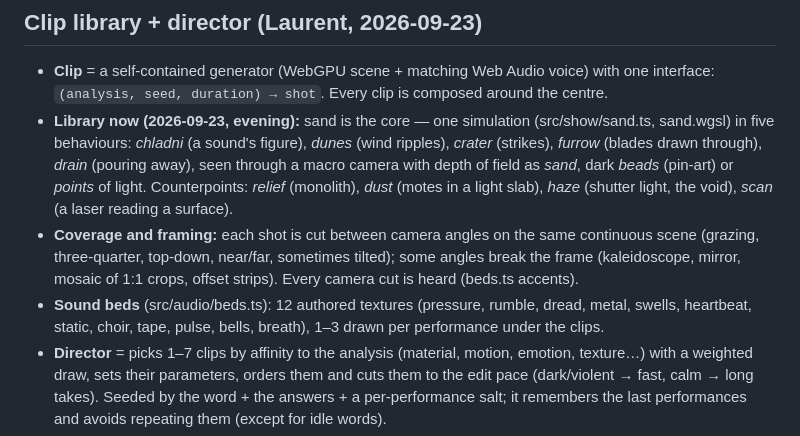
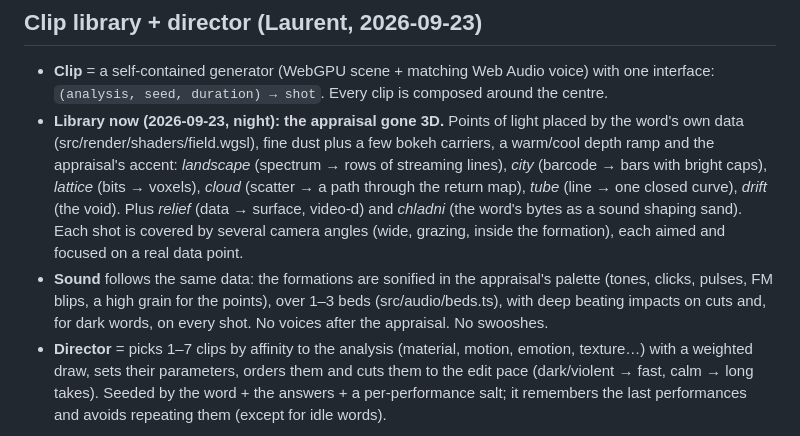
Before and after one commit to thelau/words-of-control, a Markdown page: docs/DIRECTION-v2.md, the part around the change. Drawn GitHub-style.

```diff
--- a/docs/DIRECTION-v2.md
+++ b/docs/DIRECTION-v2.md
@@ -36,16 +36,16 @@ many short ones; low confidence produces false starts and shots that don't resol
 
 - **Clip** = a self-contained generator (WebGPU scene + matching Web Audio voice) with one interface:
   `(analysis, seed, duration) → shot`. Every clip is composed around the centre.
-- **Library now (2026-09-23, evening):** sand is the core — one simulation (src/show/sand.ts, sand.wgsl) in
-  five behaviours: *chladni* (a sound's figure), *dunes* (wind ripples), *crater* (strikes), *furrow* (blades
-  drawn through), *drain* (pouring away), seen through a macro camera with depth of field as *sand*, dark
-  *beads* (pin-art) or *points* of light. Counterpoints: *relief* (monolith), *dust* (motes in a light slab),
-  *haze* (shutter light, the void), *scan* (a laser reading a surface).
-- **Coverage and framing:** each shot is cut between camera angles on the same continuous scene (grazing,
-  three-quarter, top-down, near/far, sometimes tilted); some angles break the frame (kaleidoscope, mirror,
-  mosaic of 1:1 crops, offset strips). Every camera cut is heard (beds.ts accents).
-- **Sound beds** (src/audio/beds.ts): 12 authored textures (pressure, rumble, dread, metal, swells, heartbeat,
-  static, choir, tape, pulse, bells, breath), 1–3 drawn per performance under the clips.
+- **Library now (2026-09-23, night): the appraisal gone 3D.** Points of light placed by the word's own data
+  (src/render/shaders/field.wgsl), fine dust plus a few bokeh carriers, a warm/cool depth ramp and the
+  appraisal's accent: *landscape* (spectrum → rows of streaming lines), *city* (barcode → bars with bright caps),
+  *lattice* (bits → voxels), *cloud* (scatter → a path through the return map), *tube* (line → one closed
+  curve), *drift* (the void). Plus *relief* (data → surface, video-d) and *chladni* (the word's bytes as a sound
+  shaping sand). Each shot is covered by several camera angles (wide, grazing, inside the formation), each
+  aimed and focused on a real data point.
+- **Sound** follows the same data: the formations are sonified in the appraisal's palette (tones, clicks,
+  pulses, FM blips, a high grain for the points), over 1–3 beds (src/audio/beds.ts), with deep beating
+  impacts on cuts and, for dark words, on every shot. No voices after the appraisal. No swooshes.
 - **Director** = picks 1–7 clips by affinity to the analysis (material, motion, emotion, texture…) with a
   weighted draw, sets their parameters, orders them and cuts them to the edit pace (dark/violent → fast,
   calm → long takes). Seeded by the word + the answers + a per-performance salt; it remembers the last
```
Also changed, not shown: docs/DECISIONS.md (+11 -1 lines).
